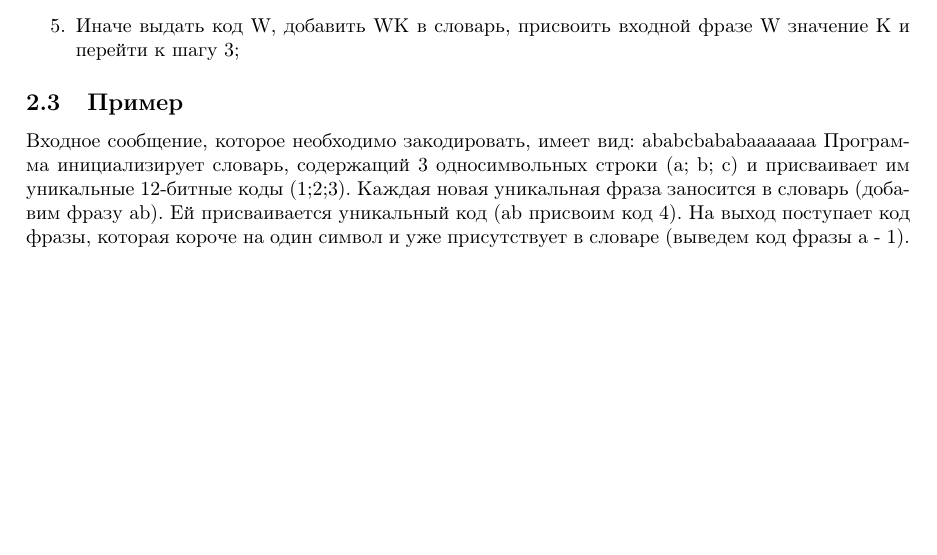
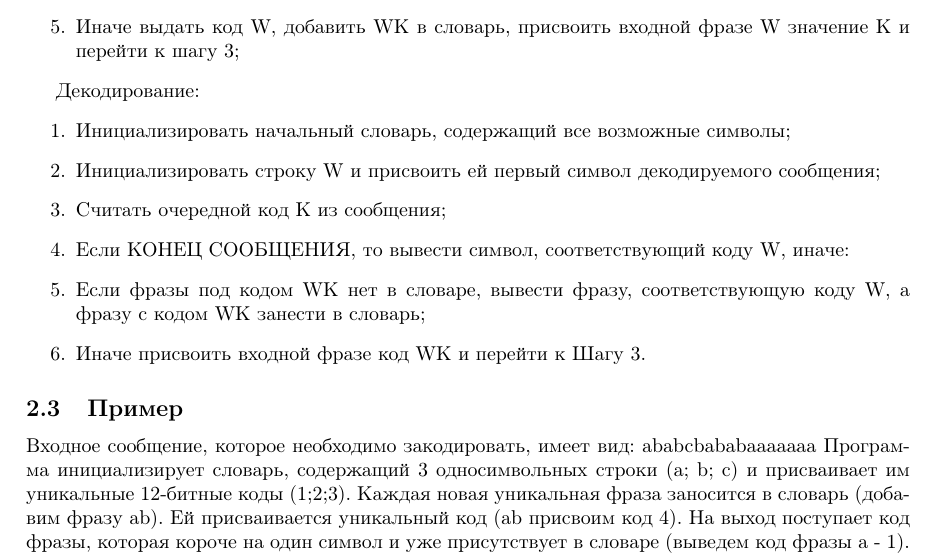
Before and after one commit to Avinoo/LZW-algorithm, a LaTeX document (Доклад LZW.tex): part of page 2 of 4, cut so that both start at the same text, the shorter picture padded with empty space. Compiled offline with pdfLaTeX.

Commit message:
Привела псевдокод для декодирования
Раздел Математическое описание метода

```diff
--- a/Доклад LZW.tex
+++ b/Доклад LZW.tex
@@ -53,6 +53,16 @@
 Считать очередной символ K из входного сообщения;
 \item Если фраза WK уже есть в словаре, то присвоить входной фразе W значение WK и перейти к шагу 3;
 \item Иначе выдать код W, добавить WK в словарь, присвоить входной фразе W значение K и перейти к шагу 3;
+\end{enumerate}
+
+Декодирование:
+\begin{enumerate}
+\item Инициализировать начальный словарь, содержащий все возможные символы;
+\item Инициализировать строку W и присвоить ей первый символ декодируемого сообщения;
+\item Считать очередной код K из сообщения;
+\item Если КОНЕЦ СООБЩЕНИЯ, то вывести символ, соответствующий коду W, иначе:
+\item Если фразы под кодом WK нет в словаре, вывести фразу, соответствующую коду W, а фразу с кодом WK занести в словарь;
+\item Иначе присвоить входной фразе код WK и перейти к Шагу 3.
 \end{enumerate}
 
 \subsection{Пример}
```
